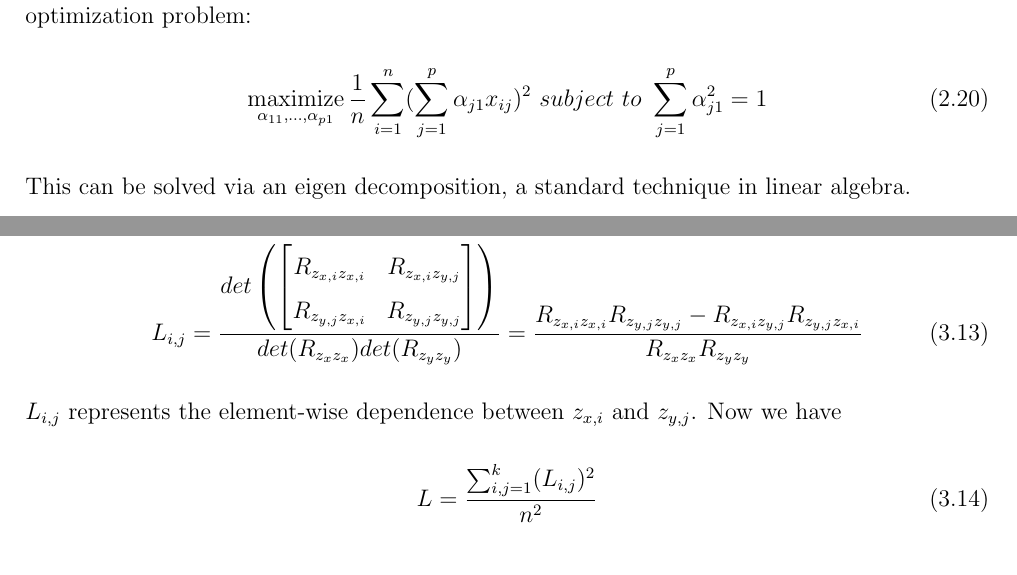
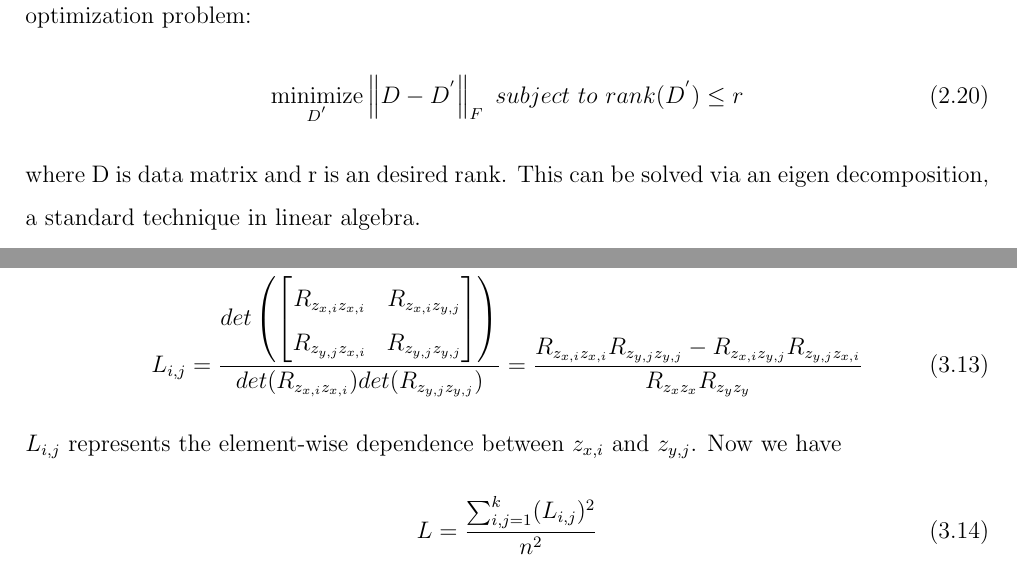
Before and after one commit to andyfangzheng/Kernel-Coherence-Encoders, a LaTeX thesis (thesis_draft3.tex): two parts of pages 19 and 28 of 47, joined at a grey line, cut so that both start at the same text. Compiled offline with pdfLaTeX.

Commit message:
Add files via upload

```diff
--- a/thesis_draft3.tex
+++ b/thesis_draft3.tex
@@ -352,9 +352,9 @@ Z_{1} = \alpha_{11}X_{1} + \alpha_{21}X_{2} +...+ \alpha_{p1}X_{p}
 \end{equation}
 that has the largest variance. The first principal component vector $z_1$ solves the following optimization problem:
 \begin{equation}
-\operatorname*{maximize}_{\alpha_{11},...,\alpha_{p1}}\dfrac{1}{n}\sum_{i=1}^{n}(\sum_{j=1}^{p}\alpha_{j1}x_{ij})^2 \ subject \ to \ \sum_{j=1}^{p}\alpha_{j1}^2=1
+\operatorname*{minimize}_{D^{'}} \norm{D-D^{'}}_F \ subject \ to \ rank(D^{'})\leq r
 \end{equation}
-This can be solved via an eigen decomposition, a standard technique in linear algebra.
+where D is data matrix and r is an desired rank. This can be solved via an eigen decomposition, a standard technique in linear algebra.
 
 After the first principal component \(Z_{1}\) of the features has been determined, we can find the second principal component \(Z_{2}\). The second principal component is the linear combination of \(X = (X_{1}, X_{2},..., X_{p})\) that has maximal variance out of all linear combinations that are uncorrelated with \(Z_{1}\). The third principal component is the linear combination of \(X = (X_{1}, X_{2},..., X_{p})\) that has maximal variance out of all linear combinations that are uncorrelated with \(Z_{1}\) and \(Z_{2}\). So on and so forth.
 
@@ -607,16 +608,18 @@ H=1-L=1-\frac{det\left(\begin{bmatrix}
 	\end{bmatrix}\right)}
 {det(R_{z_{x}z_{x}})det(R_{z_{y}z_{y}})}
 \end{equation}
+
 One problem of the above formulas is that they are sensitive to high-dimensional space. If one \(\sigma_i\) is large, the result of dependence formula tends to 0 and coherence tends to 1. As a result, the coherence between $z_x$ and $z_y$ tends to small if any $z_x$ is predictable for any $z_y$ or any $z_y$ is predictable for any $z_x$. On the other hand, the high-dimensional covariance matrix can be close to singular and makes it difficult to compute determinant, as is required by using a coherence metric. Here we propose a novel element-wise modification to the calculation of dependence and coherence to avoid above issues:
 \begin{equation}
 L_{i,j}=\frac{det\left(\begin{bmatrix}
 	R_{z_{x,i}z_{x,i}} & R_{z_{x,i}z_{y,j}} \\
 	R_{z_{y,j}z_{x,i}} & R_{z_{y,j}z_{y,j}}
 	\end{bmatrix}\right)}
-{det(R_{z_{x}z_{x}})det(R_{z_{y}z_{y}})}=
+{det(R_{z_{x,i}z_{x,i}})det(R_{z_{y,j}z_{y,j}})}=
 \frac{R_{z_{x,i}z_{x,i}}R_{z_{y,j}z_{y,j}}-R_{z_{x,i}z_{y,j}}R_{z_{y,j}z_{x,i}}}
 {R_{z_{x}z_{x}}R_{z_{y}z_{y}}}
 \end{equation}
+
 \(L_{i,j}\) represents the element-wise dependence between $z_{x,i}$ and $z_{y,j}$. Now we have
 \begin{equation}
 L=\frac{\sum_{i,j=1}^{k}(L_{i,j})^2}{n^2}
```
Also changed, not shown: KCE_Fangzheng_Sun.pdf (added), thesis_draft3.tex (3 more changed lines), 1 other file.
